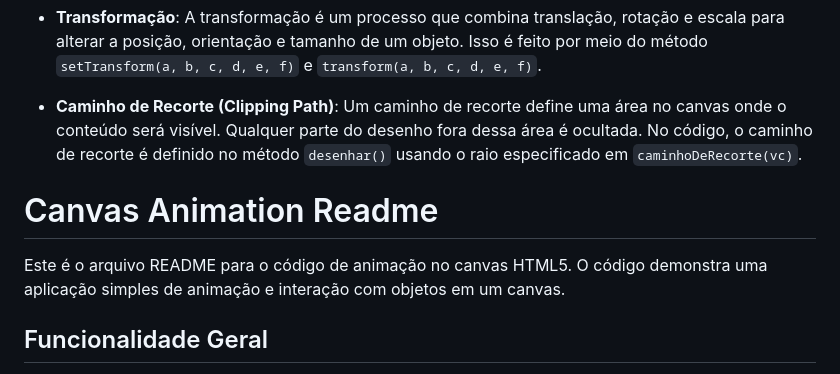
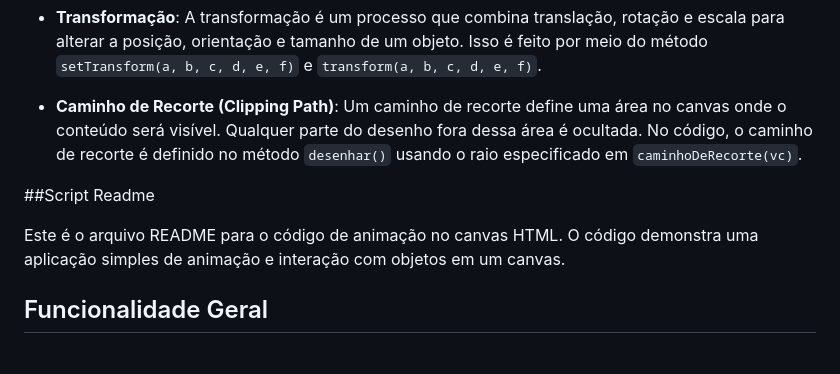
Before and after one commit to ErickFGalvez/ProjetoPooCanvas, a Markdown page: README.md, the part around one of its changes. GitHub-like rendering.

```diff
--- a/README.md
+++ b/README.md
@@ -49,9 +49,9 @@ Este método ajusta o raio do caminho de recorte, modificando a propriedade `c`.
 
 - **Caminho de Recorte (Clipping Path)**: Um caminho de recorte define uma área no canvas onde o conteúdo será visível. Qualquer parte do desenho fora dessa área é ocultada. No código, o caminho de recorte é definido no método `desenhar()` usando o raio especificado em `caminhoDeRecorte(vc)`.
 
-# Canvas Animation Readme
+##Script Readme
 
-Este é o arquivo README para o código de animação no canvas HTML5. O código demonstra uma aplicação simples de animação e interação com objetos em um canvas.
+Este é o arquivo README para o código de animação no canvas HTML. O código demonstra uma aplicação simples de animação e interação com objetos em um canvas.
 
 ## Funcionalidade Geral
 
```
Also changed, not shown: other parts of README.md (+1 -1 lines).
